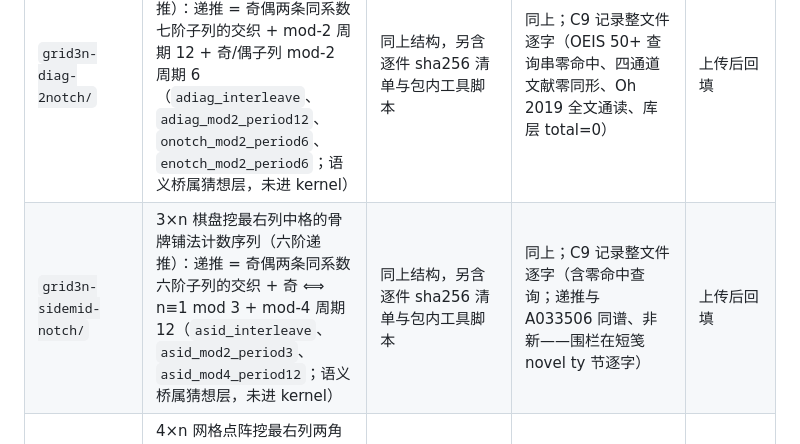
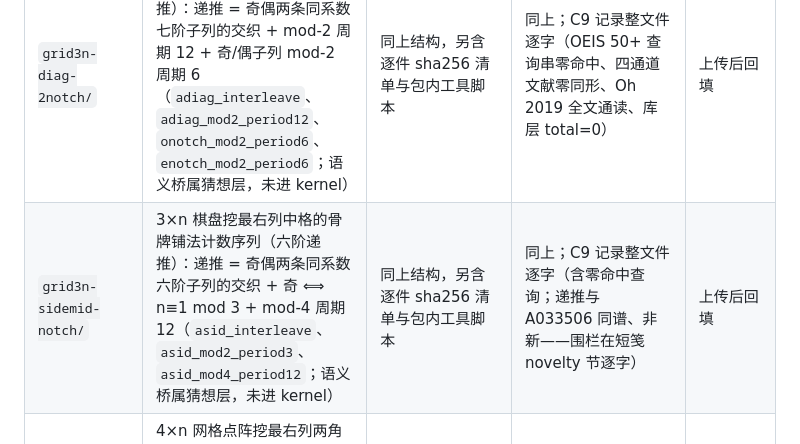
Before and after one commit to Aurora0134/ai4math-claims, a Markdown page: README.md, the part around the change. GitHub-like rendering.

Commit message:
README: fix a typo in the batch-4 sidemid row

```diff
--- a/README.md
+++ b/README.md
@@ -15,7 +15,7 @@
 | `pendant-ladder-interleave/` | 阶梯图 pendant 匹配计数序列：八阶递推 = 奇偶两条同系数四阶子列的交织 + 三条伴随同余律（`apend_interleave`、`apend_mod2_period12`、`opend_mod2_period6`、`epend_mod2_period3`；语义桥属猜想层，未进 kernel） | 同上结构，另含 `metadata/FILE-MANIFEST.txt`（逐件 sha256 清单）与包内工具脚本 | 同上；查新证据 = C9 记录逐字抽取（含零命中查询） | 上传后回填 |
 | `notchgrid-parity-mod/` | 3×n 缺口棋盘（挖除格）骨牌铺法计数的 a3/a4 两条递推序列：奇偶判定 + 模周期四定理（`a3_odd_iff`、`a4_odd_iff`、`a3_mod8_periodic`、`a4_mod4_eq2_iff`） | 同上结构，另含逐件 sha256 清单、四轮门③裁决书逐字副本与包内工具脚本 | 同上；C9 记录 7 区块逐字（含零命中查询） | 上传后回填 |
 | `grid3n-diag-2notch/` | 3×n 棋盘挖右上+左下两格的骨牌铺法计数序列（七阶递推）：递推 = 奇偶两条同系数七阶子列的交织 + mod-2 周期 12 + 奇/偶子列 mod-2 周期 6（`adiag_interleave`、`adiag_mod2_period12`、`onotch_mod2_period6`、`enotch_mod2_period6`；语义桥属猜想层，未进 kernel） | 同上结构，另含逐件 sha256 清单与包内工具脚本 | 同上；C9 记录整文件逐字（OEIS 50+ 查询串零命中、四通道文献零同形、Oh 2019 全文通读、库层 total=0） | 上传后回填 |
-| `grid3n-sidemid-notch/` | 3×n 棋盘挖最右列中格的骨牌铺法计数序列（六阶递推）：递推 = 奇偶两条同系数六阶子列的交织 + 奇 ⟺ n≡1 mod 3 + mod-4 周期 12（`asid_interleave`、`asid_mod2_period3`、`asid_mod4_period12`；语义桥属猜想层，未进 kernel） | 同上结构，另含逐件 sha256 清单与包内工具脚本 | 同上；C9 记录整文件逐字（含零命中查询；递推与 A033506 同谱、非新——围栏在短笺 novel ty 节逐字） | 上传后回填 |
+| `grid3n-sidemid-notch/` | 3×n 棋盘挖最右列中格的骨牌铺法计数序列（六阶递推）：递推 = 奇偶两条同系数六阶子列的交织 + 奇 ⟺ n≡1 mod 3 + mod-4 周期 12（`asid_interleave`、`asid_mod2_period3`、`asid_mod4_period12`；语义桥属猜想层，未进 kernel） | 同上结构，另含逐件 sha256 清单与包内工具脚本 | 同上；C9 记录整文件逐字（含零命中查询；递推与 A033506 同谱、非新——围栏在短笺 novelty 节逐字） | 上传后回填 |
 | `grid4n-col-2notch/` | 4×n 网格点阵挖最右列两角点的匹配计数序列（九阶递推）：递推 = 两条同签名九阶子列的交织（p(x)p(−x) 面）+ 奇 ⟺ n≡2,3 mod 5 + mod-4 周期 10（`atc_interleave`、`atc_mod2_period5`、`atc_mod4_period10`；语义桥属猜想层，未进 kernel） | 同上结构，另含逐件 sha256 清单与包内工具脚本 | 同上；C9 记录整文件逐字（含零命中查询；递推与 A033507 同谱、PM 子列 A129113 已挂名——两条围栏逐字在短笺） | 上传后回填 |
 
 ## 工具链钉版
```
